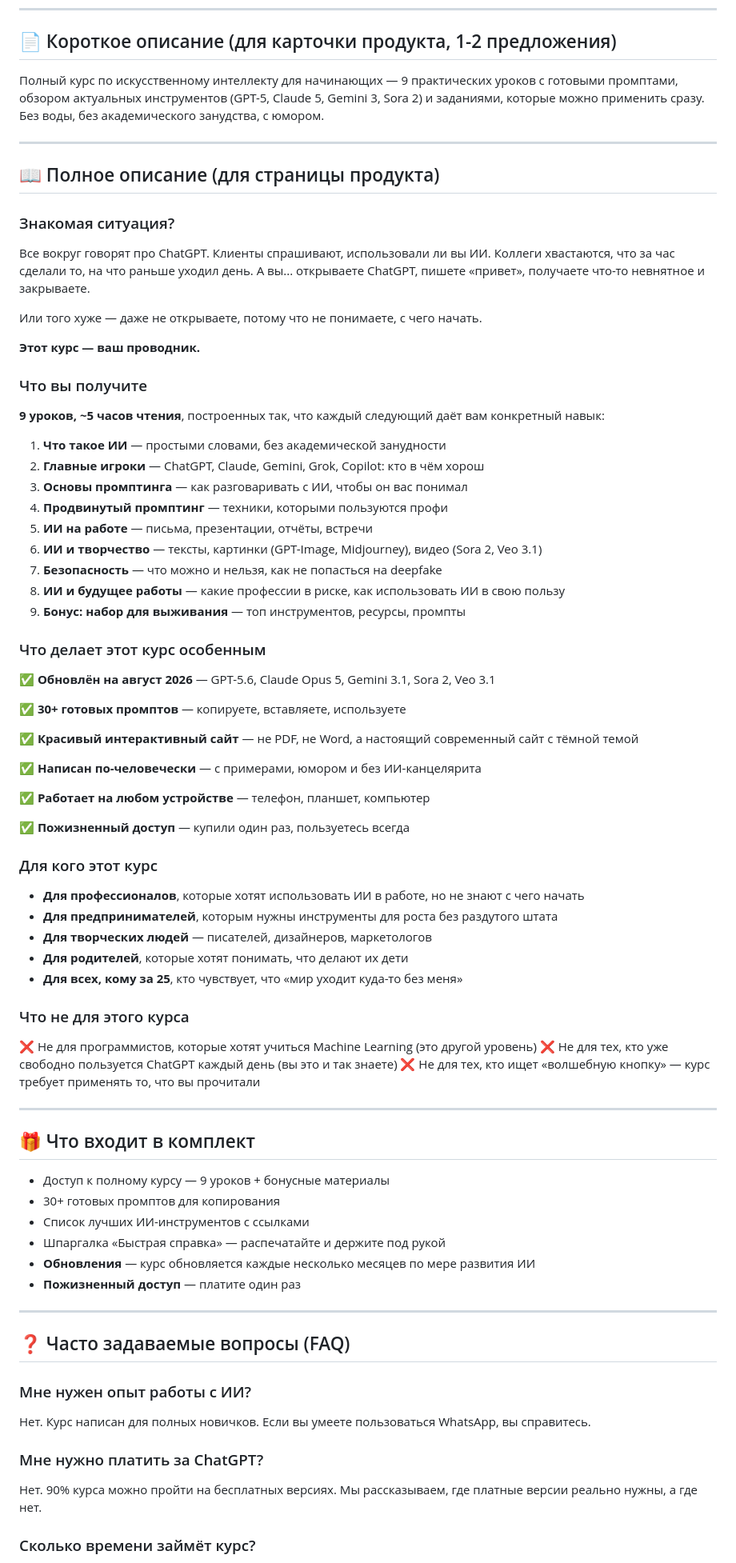
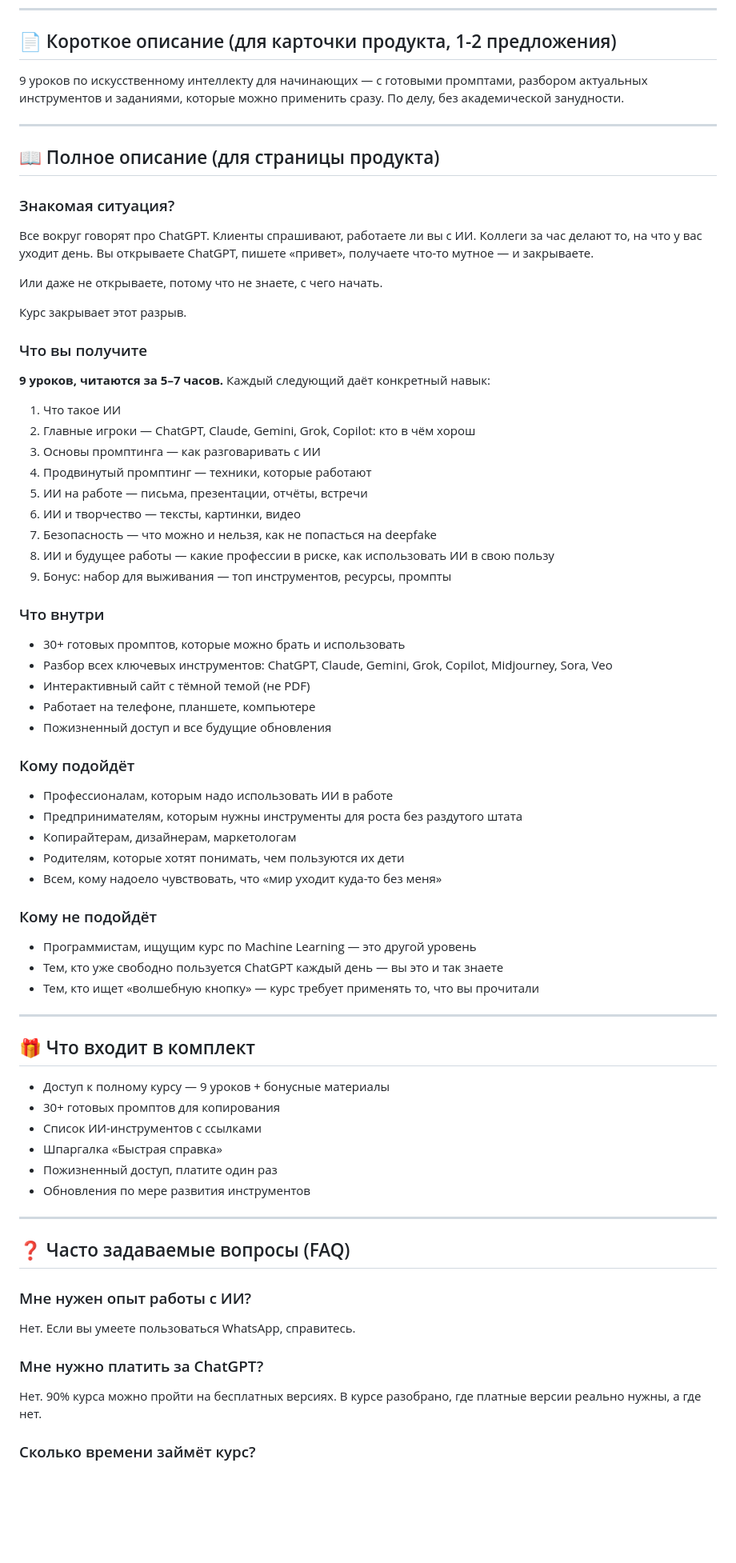
Before and after one commit to jiblik/ai-course-beginners, a Markdown page: marketing/sales-copy-ru.md, the part around one of its changes. Shown at 80% size. Drawn GitHub-style; blank space fills up the shorter version.

```diff
--- a/marketing/sales-copy-ru.md
+++ b/marketing/sales-copy-ru.md
@@ -20,7 +20,7 @@
 
 ## 📄 Короткое описание (для карточки продукта, 1-2 предложения)
 
-Полный курс по искусственному интеллекту для начинающих — 9 практических уроков с готовыми промптами, обзором актуальных инструментов (GPT-5, Claude 5, Gemini 3, Sora 2) и заданиями, которые можно применить сразу. Без воды, без академического занудства, с юмором.
+9 уроков по искусственному интеллекту для начинающих — с готовыми промптами, разбором актуальных инструментов и заданиями, которые можно применить сразу. По делу, без академической занудности.
 
 ---
 
@@ -28,53 +28,47 @@
 
 ### Знакомая ситуация?
 
-Все вокруг говорят про ChatGPT. Клиенты спрашивают, использовали ли вы ИИ. Коллеги хвастаются, что за час сделали то, на что раньше уходил день. А вы... открываете ChatGPT, пишете «привет», получаете что-то невнятное и закрываете.
+Все вокруг говорят про ChatGPT. Клиенты спрашивают, работаете ли вы с ИИ. Коллеги за час делают то, на что у вас уходит день. Вы открываете ChatGPT, пишете «привет», получаете что-то мутное — и закрываете.
 
-Или того хуже — даже не открываете, потому что не понимаете, с чего начать.
+Или даже не открываете, потому что не знаете, с чего начать.
 
-**Этот курс — ваш проводник.**
+Курс закрывает этот разрыв.
 
 ### Что вы получите
 
-**9 уроков, ~5 часов чтения**, построенных так, что каждый следующий даёт вам конкретный навык:
+**9 уроков, читаются за 5–7 часов.** Каждый следующий даёт конкретный навык:
 
-1. **Что такое ИИ** — простыми словами, без академической занудности
-2. **Главные игроки** — ChatGPT, Claude, Gemini, Grok, Copilot: кто в чём хорош
-3. **Основы промптинга** — как разговаривать с ИИ, чтобы он вас понимал
-4. **Продвинутый промптинг** — техники, которыми пользуются профи
-5. **ИИ на работе** — письма, презентации, отчёты, встречи
-6. **ИИ и творчество** — тексты, картинки (GPT-Image, Midjourney), видео (Sora 2, Veo 3.1)
-7. **Безопасность** — что можно и нельзя, как не попасться на deepfake
-8. **ИИ и будущее работы** — какие профессии в риске, как использовать ИИ в свою пользу
-9. **Бонус: набор для выживания** — топ инструментов, ресурсы, промпты
+1. Что такое ИИ
+2. Главные игроки — ChatGPT, Claude, Gemini, Grok, Copilot: кто в чём хорош
+3. Основы промптинга — как разговаривать с ИИ
+4. Продвинутый промптинг — техники, которые работают
+5. ИИ на работе — письма, презентации, отчёты, встречи
+6. ИИ и творчество — тексты, картинки, видео
+7. Безопасность — что можно и нельзя, как не попасться на deepfake
+8. ИИ и будущее работы — какие профессии в риске, как использовать ИИ в свою пользу
+9. Бонус: набор для выживания — топ инструментов, ресурсы, промпты
 
-### Что делает этот курс особенным
+### Что внутри
 
-✅ **Обновлён на август 2026** — GPT-5.6, Claude Opus 5, Gemini 3.1, Sora 2, Veo 3.1
+- 30+ готовых промптов, которые можно брать и использовать
+- Разбор всех ключевых инструментов: ChatGPT, Claude, Gemini, Grok, Copilot, Midjourney, Sora, Veo
+- Интерактивный сайт с тёмной темой (не PDF)
+- Работает на телефоне, планшете, компьютере
+- Пожизненный доступ и все будущие обновления
 
-✅ **30+ готовых промптов** — копируете, вставляете, используете
+### Кому подойдёт
 
-✅ **Красивый интерактивный сайт** — не PDF, не Word, а настоящий современный сайт с тёмной темой
+- Профессионалам, которым надо использовать ИИ в работе
+- Предпринимателям, которым нужны инструменты для роста без раздутого штата
+- Копирайтерам, дизайнерам, маркетологам
+- Родителям, которые хотят понимать, чем пользуются их дети
+- Всем, кому надоело чувствовать, что «мир уходит куда-то без меня»
 
-✅ **Написан по-человечески** — с примерами, юмором и без ИИ-канцелярита
+### Кому не подойдёт
 
-✅ **Работает на любом устройстве** — телефон, планшет, компьютер
-
-✅ **Пожизненный доступ** — купили один раз, пользуетесь всегда
-
-### Для кого этот курс
-
-- **Для профессионалов**, которые хотят использовать ИИ в работе, но не знают с чего начать
-- **Для предпринимателей**, которым нужны инструменты для роста без раздутого штата
-- **Для творческих людей** — писателей, дизайнеров, маркетологов
-- **Для родителей**, которые хотят понимать, что делают их дети
-- **Для всех, кому за 25**, кто чувствует, что «мир уходит куда-то без меня»
-
-### Что не для этого курса
-
-❌ Не для программистов, которые хотят учиться Machine Learning (это другой уровень)
-❌ Не для тех, кто уже свободно пользуется ChatGPT каждый день (вы это и так знаете)
-❌ Не для тех, кто ищет «волшебную кнопку» — курс требует применять то, что вы прочитали
+- Программистам, ищущим курс по Machine Learning — это другой уровень
+- Тем, кто уже свободно пользуется ChatGPT каждый день — вы это и так знаете
+- Тем, кто ищет «волшебную кнопку» — курс требует применять то, что вы прочитали
 
 ---
 
@@ -82,19 +76,19 @@
 
 - Доступ к полному курсу — 9 уроков + бонусные материалы
 - 30+ готовых промптов для копирования
-- Список лучших ИИ-инструментов с ссылками
-- Шпаргалка «Быстрая справка» — распечатайте и держите под рукой
-- **Обновления** — курс обновляется каждые несколько месяцев по мере развития ИИ
-- **Пожизненный доступ** — платите один раз
+- Список ИИ-инструментов с ссылками
+- Шпаргалка «Быстрая справка»
+- Пожизненный доступ, платите один раз
+- Обновления по мере развития инструментов
 
 ---
 
 ## ❓ Часто задаваемые вопросы (FAQ)
 
 ### Мне нужен опыт работы с ИИ?
-Нет. Курс написан для полных новичков. Если вы умеете пользоваться WhatsApp, вы справитесь.
+Нет. Если вы умеете пользоваться WhatsApp, справитесь.
 
 ### Мне нужно платить за ChatGPT?
-Нет. 90% курса можно пройти на бесплатных версиях. Мы рассказываем, где платные версии реально нужны, а где нет.
+Нет. 90% курса можно пройти на бесплатных версиях. В курсе разобрано, где платные версии реально нужны, а где нет.
 
 ### Сколько времени займёт курс?
```
Also changed, not shown: other parts of marketing/sales-copy-ru.md (+16 -20 lines), marketing/launch-posts.md (+20 -24 lines), marketing/sales-copy-he.md (+52 -62 lines).
